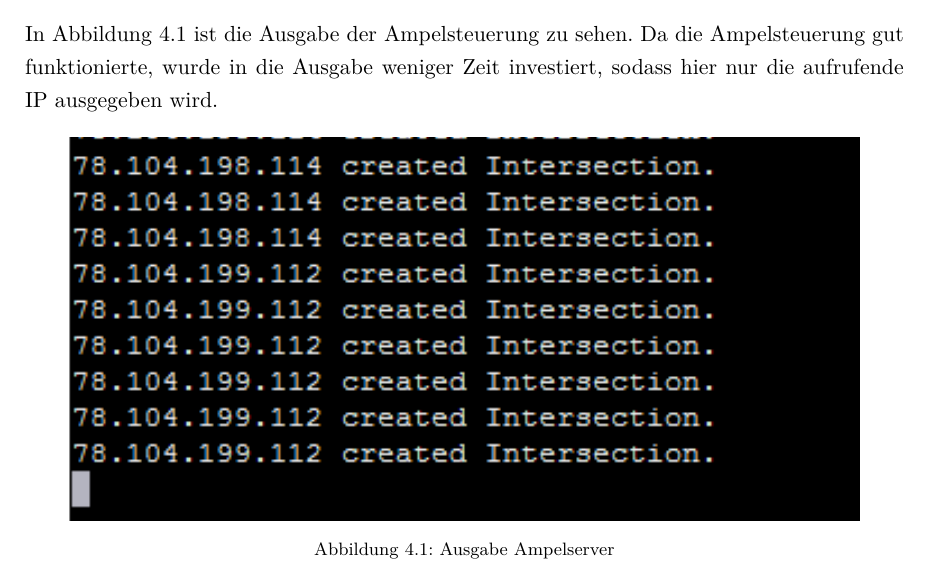
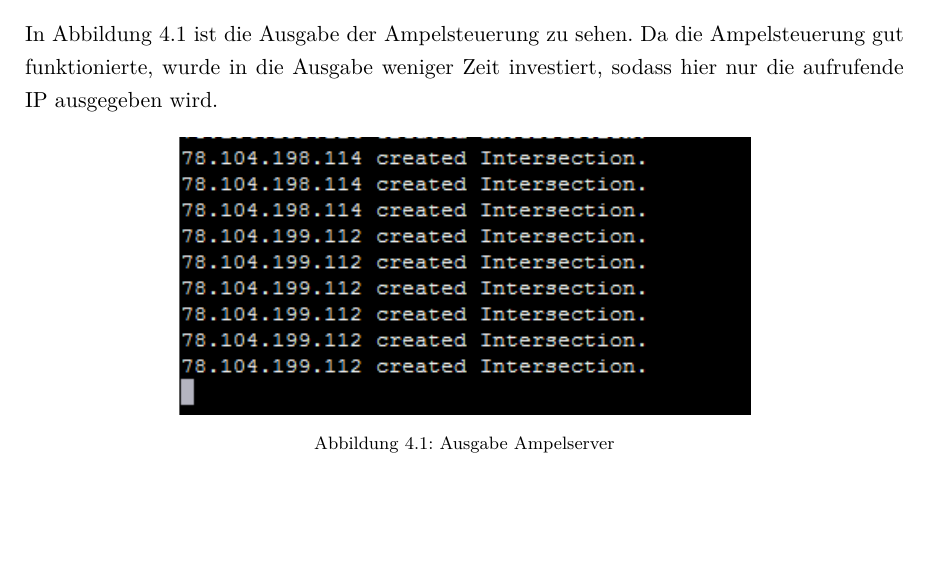
Before and after one commit to VirusRC/TrafficSimulation, a LaTeX thesis (doc/Trafficsimulation_Documentation.tex, which reads doc/Implementierung.tex): part of page 16 of 20, cut so that both start at the same text, the shorter picture padded with empty space. Compiled offline with pdfLaTeX.

Commit message:
bild too big

```diff
--- a/doc/Implementierung.tex
+++ b/doc/Implementierung.tex
@@ -37,7 +37,7 @@ In Abbildung \ref{img:ampel} ist die Ausgabe der Ampelsteuerung zu sehen. Da die
 
 \begin{figure}[H]
 \begin{center}
-	\includegraphics[width=0.9\textwidth]{BilderAllgemein/ampelserver.png}
+	\includegraphics[width=0.65\textwidth]{BilderAllgemein/ampelserver.png}
 \end{center}
 
 	\caption{Ausgabe Ampelserver}
```
Also changed, not shown: doc/Trafficsimulation_Documentation.pdf, 5 other files.
